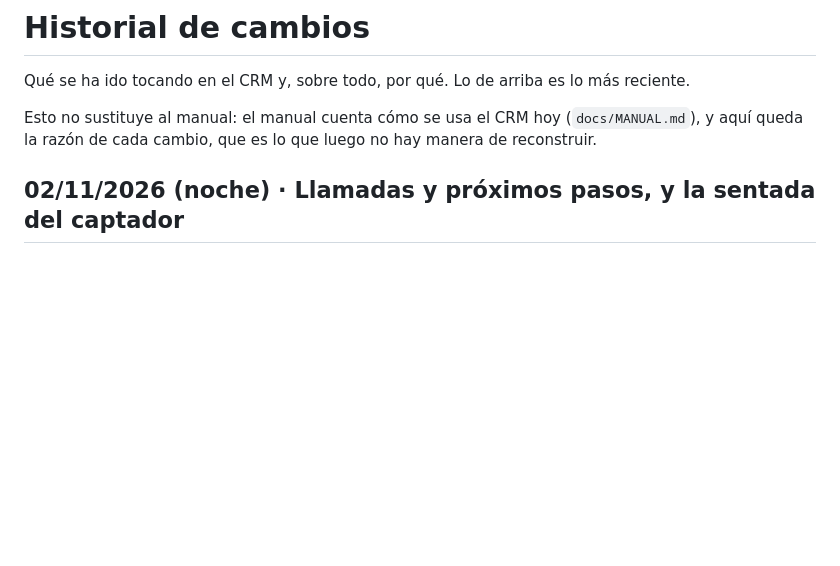
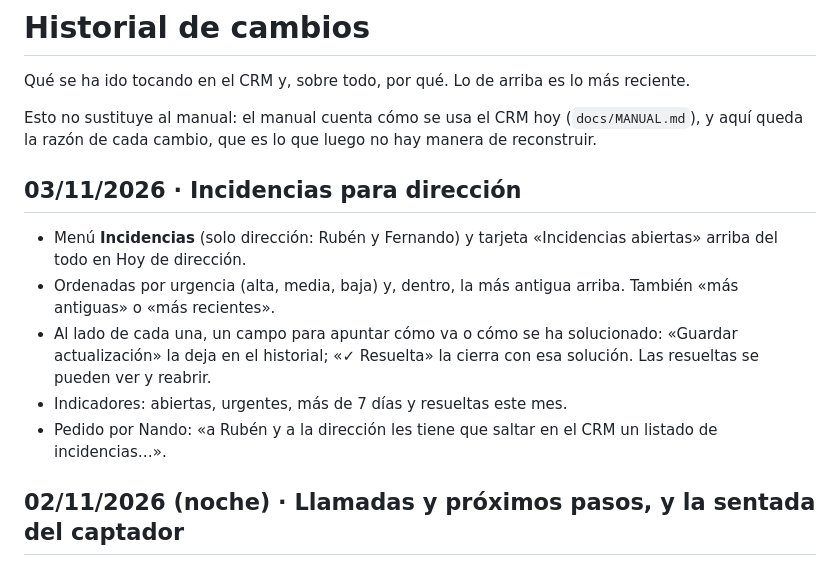
Before and after one commit to zerowattiosingenieria-bit/crm, a Markdown page: docs/HISTORIAL.md, the part around the change. GitHub-like rendering; blank space fills up the shorter version.

Commit message:
Incidencias para dirección (docs)

```diff
--- a/docs/HISTORIAL.md
+++ b/docs/HISTORIAL.md
@@ -7,6 +7,19 @@ Esto no sustituye al manual: el manual cuenta cómo se usa el CRM hoy
 (`docs/MANUAL.md`), y aquí queda la razón de cada cambio, que es lo que
 luego no hay manera de reconstruir.
 
+
+## 03/11/2026 · Incidencias para dirección
+
+- Menú **Incidencias** (solo dirección: Rubén y Fernando) y tarjeta
+  «Incidencias abiertas» arriba del todo en Hoy de dirección.
+- Ordenadas por urgencia (alta, media, baja) y, dentro, la más antigua
+  arriba. También «más antiguas» o «más recientes».
+- Al lado de cada una, un campo para apuntar cómo va o cómo se ha
+  solucionado: «Guardar actualización» la deja en el historial; «✓ Resuelta»
+  la cierra con esa solución. Las resueltas se pueden ver y reabrir.
+- Indicadores: abiertas, urgentes, más de 7 días y resueltas este mes.
+- Pedido por Nando: «a Rubén y a la dirección les tiene que saltar en el CRM
+  un listado de incidencias…».
 
 ## 02/11/2026 (noche) · Llamadas y próximos pasos, y la sentada del captador
 
```
Also changed, not shown: docs/MANUAL.md (+10 -0 lines).
